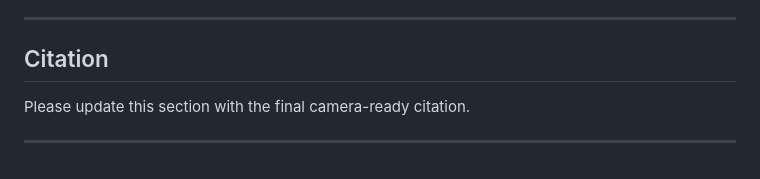
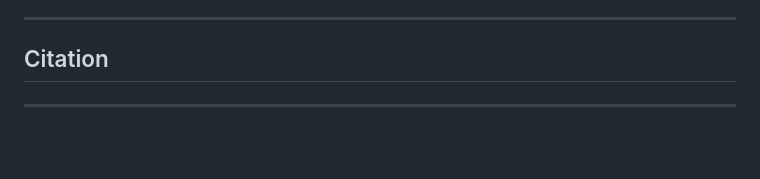
Before and after one commit to pkuserc/MDS, a Markdown page: README.md, the part around the change. Drawn GitHub-style.

```diff
--- a/README.md
+++ b/README.md
@@ -495,7 +495,6 @@ This is expected. The repository releases the selection-specific and evaluation-
 
 ## Citation
 
-Please update this section with the final camera-ready citation.
 
 
 
```
